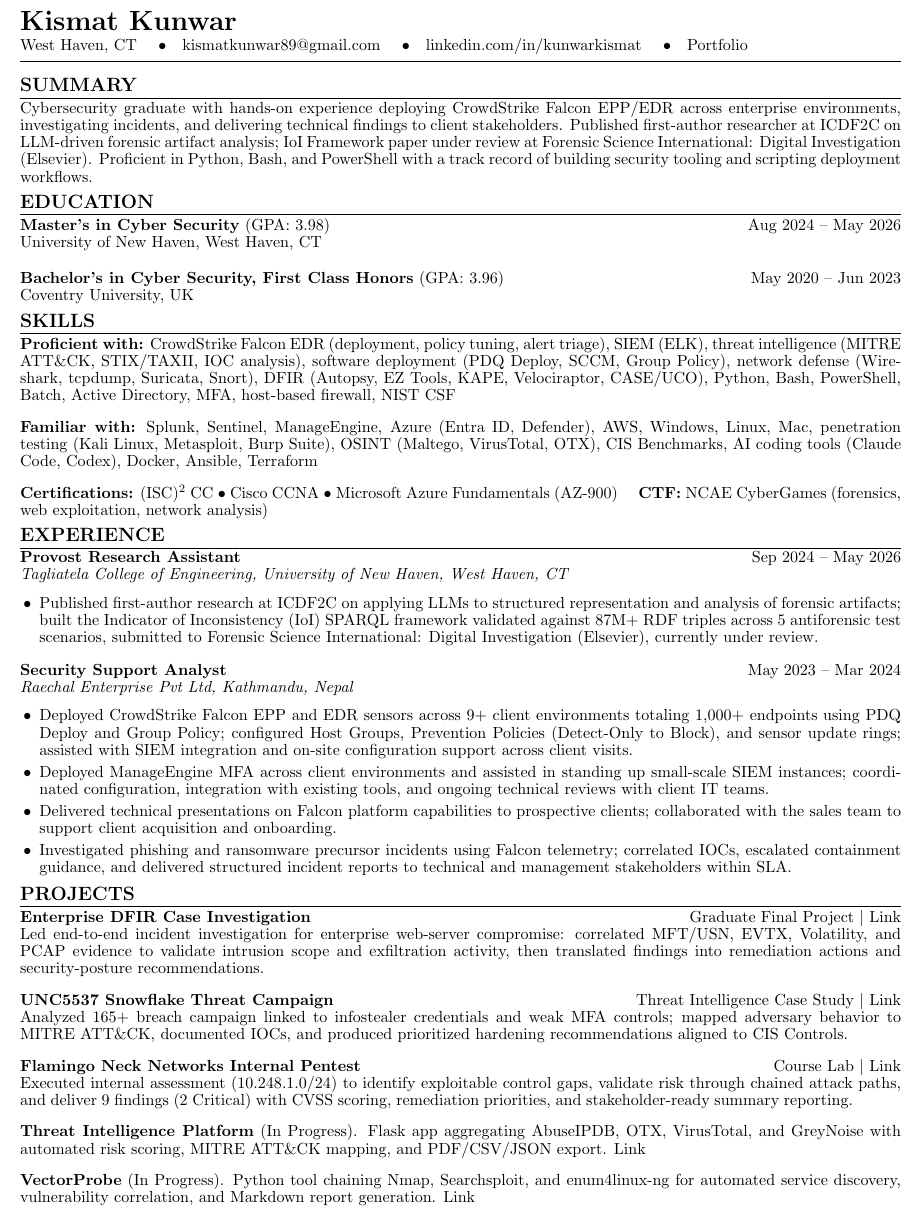
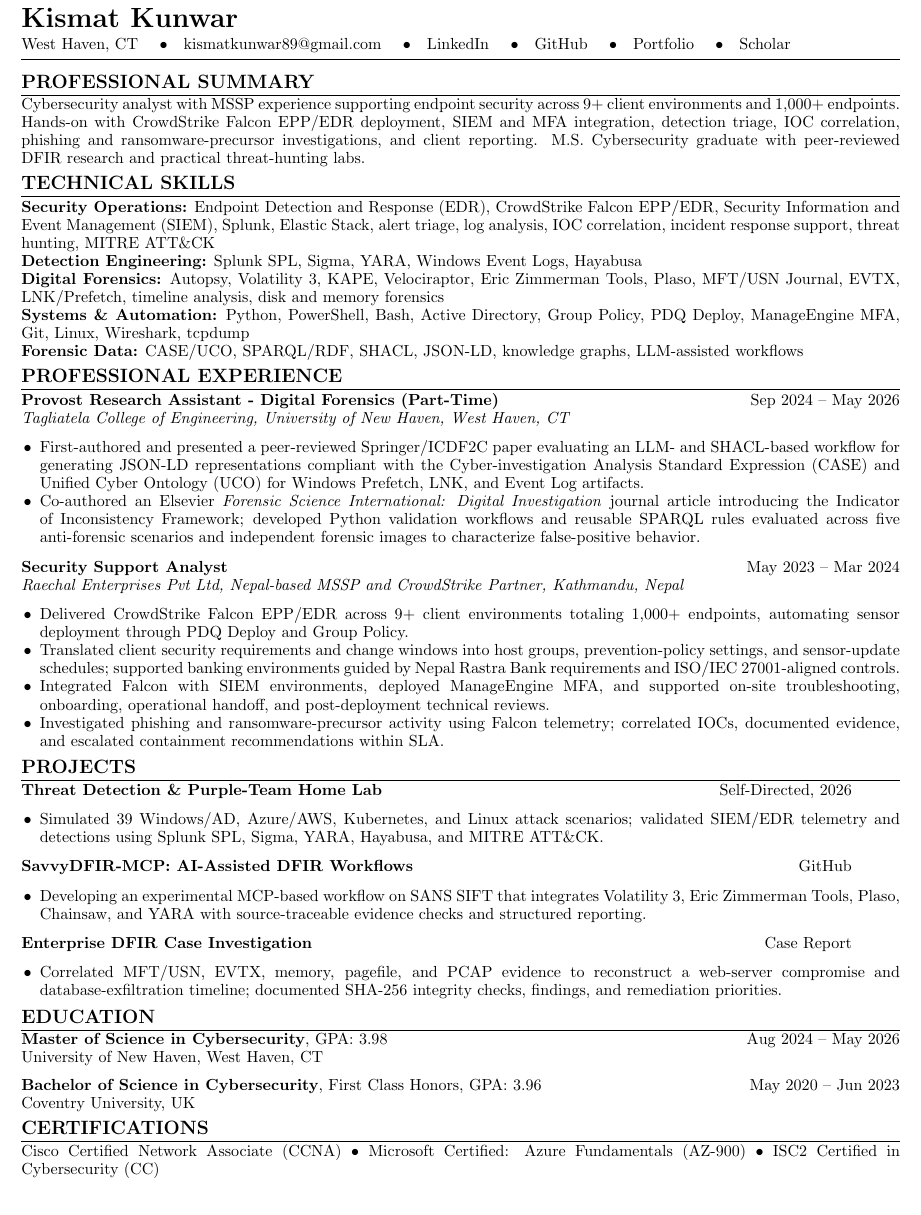
Before and after one commit to kismatkunwar89/portfolio, a LaTeX CV (latex/latext2.tex): part of the page, cut so that both start at the same text. The pictures show the PDF file latex/latext2.pdf that the author committed with the source.

Commit message:
Build ATS-focused security operations resume

```diff
--- a/latex/latext2.tex
+++ b/latex/latext2.tex
@@ -4,3 +4,2 @@
 \usepackage[hidelinks]{hyperref}
 \usepackage{enumitem}
-\linespread{0.89}
@@ -6,0 +13,2 @@
+\raggedbottom
+\hypersetup{
@@ -9,85 +21,66 @@
 \contact{
   West Haven, CT \quad\textbullet\quad
   \href{mailto:kismatkunwar89@gmail.com}{kismatkunwar89@gmail.com} \quad\textbullet\quad
-  \href{https://linkedin.com/in/kunwarkismat}{linkedin.com/in/kunwarkismat} \quad\textbullet\quad
-  \href{https://kismatkunwar89.github.io/portfolio/}{Portfolio}
+  \href{https://linkedin.com/in/kunwarkismat}{LinkedIn} \quad\textbullet\quad
+  \href{https://github.com/kismatkunwar89}{GitHub} \quad\textbullet\quad
+  \href{https://kismatkunwar89.github.io/portfolio/}{Portfolio} \quad\textbullet\quad
+  \href{https://scholar.google.com/citations?user=AFvK6NsAAAAJ}{Scholar}
 }
 
 \begin{document}
 \makeheader
 
-%                -
-% SUMMARY
-%                -
-\section{Summary}
-Cybersecurity graduate with hands-on experience deploying CrowdStrike Falcon EPP/EDR across enterprise environments, investigating incidents, and delivering technical findings to client stakeholders. Published first-author researcher at ICDF2C on LLM-driven forensic artifact analysis; IoI Framework paper under review at Forensic Science International: Digital Investigation (Elsevier). Proficient in Python, Bash, and PowerShell with a track record of building security tooling and scripting deployment workflows.
+\section{Professional Summary}
+Cybersecurity analyst with MSSP experience supporting endpoint security across 9+ client environments and 1,000+ endpoints. Hands-on with CrowdStrike Falcon EPP/EDR deployment, SIEM and MFA integration, detection triage, IOC correlation, phishing and ransomware-precursor investigations, and client reporting. M.S. Cybersecurity graduate with peer-reviewed DFIR research and practical threat-hunting labs.
 
-%                -
-% EDUCATION
-%                -
+\section{Technical Skills}
+\textbf{Security Operations:} Endpoint Detection and Response (EDR), CrowdStrike Falcon EPP/EDR, Security Information and Event Management (SIEM), Splunk, Elastic Stack, alert triage, log analysis, IOC correlation, incident response support, threat hunting, MITRE ATT\&CK\\
+\textbf{Detection Engineering:} Splunk SPL, Sigma, YARA, Windows Event Logs, Hayabusa\\
+\textbf{Digital Forensics:} Autopsy, Volatility 3, KAPE, Velociraptor, Eric Zimmerman Tools, Plaso, MFT/USN Journal, EVTX, LNK/Prefetch, timeline analysis, disk and memory forensics\\
+\textbf{Systems \& Automation:} Python, PowerShell, Bash, Active Directory, Group Policy, PDQ Deploy, ManageEngine MFA, Git, Linux, Wireshark, tcpdump\\
+\textbf{Forensic Data:} CASE/UCO, SPARQL/RDF, SHACL, JSON-LD, knowledge graphs, LLM-assisted workflows
+
+\section{Professional Experience}
+\textbf{Provost Research Assistant - Digital Forensics (Part-Time)} \hfill Sep 2024 -- May 2026\\
+\textit{Tagliatela College of Engineering, University of New Haven, West Haven, CT}
+\begin{itemize}
+  \item First-authored and presented a peer-reviewed \href{https://doi.org/10.1007/978-3-032-22542-9_23}{Springer/ICDF2C paper} evaluating an LLM- and SHACL-based workflow for generating JSON-LD representations compliant with the Cyber-investigation Analysis Standard Expression (CASE) and Unified Cyber Ontology (UCO) for Windows Prefetch, LNK, and Event Log artifacts.
+  \item Co-authored an \href{https://doi.org/10.1016/j.fsidi.2026.302148}{Elsevier \textit{Forensic Science International: Digital Investigation} journal article} introducing the Indicator of Inconsistency Framework; developed Python validation workflows and reusable SPARQL rules evaluated across five anti-forensic scenarios and independent forensic images to characterize false-positive behavior.
+\end{itemize}
+
+\textbf{Security Support Analyst} \hfill May 2023 -- Mar 2024\\
+\textit{Raechal Enterprises Pvt Ltd, Nepal-based MSSP and CrowdStrike Partner, Kathmandu, Nepal}
+\begin{itemize}
+  \item Delivered CrowdStrike Falcon EPP/EDR across 9+ client environments totaling 1,000+ endpoints, automating sensor deployment through PDQ Deploy and Group Policy.
+  \item Translated client security requirements and change windows into host groups, prevention-policy settings, and sensor-update schedules; supported banking environments guided by Nepal Rastra Bank requirements and ISO/IEC 27001-aligned controls.
+  \item Integrated Falcon with SIEM environments, deployed ManageEngine MFA, and supported on-site troubleshooting, onboarding, operational handoff, and post-deployment technical reviews.
+  \item Investigated phishing and ransomware-precursor activity using Falcon telemetry; correlated IOCs, documented evidence, and escalated containment recommendations within SLA.
+\end{itemize}
+
+\section{Projects}
+\textbf{Threat Detection \& Purple-Team Home Lab} \hfill Self-Directed, 2026
+\begin{itemize}
+  \item Simulated 39 Windows/AD, Azure/AWS, Kubernetes, and Linux attack scenarios; validated SIEM/EDR telemetry and detections using Splunk SPL, Sigma, YARA, Hayabusa, and MITRE ATT\&CK.
+\end{itemize}
+
+\textbf{SavvyDFIR-MCP: AI-Assisted DFIR Workflows} \hfill \href{https://github.com/kismatkunwar89/SAVVYDFIR-MCP}{GitHub}
+\begin{itemize}
+  \item Developing an experimental MCP-based workflow on SANS SIFT that integrates Volatility 3, Eric Zimmerman Tools, Plaso, Chainsaw, and YARA with source-traceable evidence checks and structured reporting.
+\end{itemize}
+
+\textbf{Enterprise DFIR Case Investigation} \hfill \href{https://kismatkunwar89.github.io/portfolio/dfir-final.html}{Case Report}
+\begin{itemize}
+  \item Correlated MFT/USN, EVTX, memory, pagefile, and PCAP evidence to reconstruct a web-server compromise and database-exfiltration timeline; documented SHA-256 integrity checks, findings, and remediation priorities.
+\end{itemize}
+
 \section{Education}
-
-\textbf{Master's in Cyber Security} (GPA: 3.98) \hfill Aug 2024 -- May 2026\\
+\textbf{Master of Science in Cybersecurity}, GPA: 3.98 \hfill Aug 2024 -- May 2026\\
 University of New Haven, West Haven, CT
 
-\medskip
-\textbf{Bachelor's in Cyber Security, First Class Honors} (GPA: 3.96) \hfill May 2020 -- Jun 2023\\
+\textbf{Bachelor of Science in Cybersecurity}, First Class Honors, GPA: 3.96 \hfill May 2020 -- Jun 2023\\
 Coventry University, UK
 
-%                -
-% SKILLS
-%                -
-\section{Skills}
-
-\textbf{Proficient with:} CrowdStrike Falcon EDR (deployment, policy tuning, alert triage), SIEM (ELK), threat intelligence (MITRE ATT\&CK, STIX/TAXII, IOC analysis), software deployment (PDQ Deploy, SCCM, Group Policy), network defense (Wireshark, tcpdump, Suricata, Snort), DFIR (Autopsy, EZ Tools, KAPE, Velociraptor, CASE/UCO), Python, Bash, PowerShell, Batch, Active Directory, MFA, host-based firewall, NIST CSF
-
-\smallskip
-\textbf{Familiar with:} Splunk, Sentinel, ManageEngine, Azure (Entra ID, Defender), AWS, Windows, Linux, Mac, penetration testing (Kali Linux, Metasploit, Burp Suite), OSINT (Maltego, VirusTotal, OTX), CIS Benchmarks, AI coding tools (Claude Code, Codex), Docker, Ansible, Terraform
-
-\smallskip
-\textbf{Certifications:} (ISC)\textsuperscript{2} CC \textbullet{} Cisco CCNA \textbullet{} Microsoft Azure Fundamentals (AZ-900) \quad \textbf{CTF:} NCAE CyberGames (forensics, web exploitation, network analysis)
-
-%                -
-% EXPERIENCE
-%                -
-\section{Experience}
-
-\textbf{Provost Research Assistant} \hfill Sep 2024 -- May 2026\\
-\textit{Tagliatela College of Engineering, University of New Haven, West Haven, CT}
-\begin{itemize}[leftmargin=1.2em,itemsep=-3pt,topsep=1pt]
-  \item Published first-author research at ICDF2C on applying LLMs to structured representation and analysis of forensic artifacts; built the Indicator of Inconsistency (IoI) SPARQL framework validated against 87M+ RDF triples across 5 antiforensic test scenarios, submitted to Forensic Science International: Digital Investigation (Elsevier), currently under review.
-\end{itemize}
-
-\smallskip
-\textbf{Security Support Analyst} \hfill May 2023 -- Mar 2024\\
-\textit{Raechal Enterprise Pvt Ltd, Kathmandu, Nepal}
-\begin{itemize}[leftmargin=1.2em,itemsep=-3pt,topsep=1pt]
-  \item Deployed CrowdStrike Falcon EPP and EDR sensors across 9+ client environments totaling 1,000+ endpoints using PDQ Deploy and Group Policy; configured Host Groups, Prevention Policies (Detect-Only to Block), and sensor update rings; assisted with SIEM integration and on-site configuration support across client visits.
-  \item Deployed ManageEngine MFA across client environments and assisted in standing up small-scale SIEM instances; coordinated configuration, integration with existing tools, and ongoing technical reviews with client IT teams.
-  \item Delivered technical presentations on Falcon platform capabilities to prospective clients; collaborated with the sales team to support client acquisition and onboarding.
-  \item Investigated phishing and ransomware precursor incidents using Falcon telemetry; correlated IOCs, escalated containment guidance, and delivered structured incident reports to technical and management stakeholders within SLA.
-\end{itemize}
-
-%                -
-% PROJECTS
-%                -
-\section{Projects}
-
-\textbf{Enterprise DFIR Case Investigation} \hfill Graduate Final Project \textbar\ \href{https://kismatkunwar89.github.io/portfolio/dfir-final.html}{Link}\\
-Led end-to-end incident investigation for enterprise web-server compromise: correlated MFT/USN, EVTX, Volatility, and PCAP evidence to validate intrusion scope and exfiltration activity, then translated findings into remediation actions and security-posture recommendations.
-
-\smallskip
-\textbf{UNC5537 Snowflake Threat Campaign} \hfill Threat Intelligence Case Study \textbar\ \href{https://kismatkunwar89.github.io/portfolio/project1.html}{Link}\\
-Analyzed 165+ breach campaign linked to infostealer credentials and weak MFA controls; mapped adversary behavior to MITRE ATT\&CK, documented IOCs, and produced prioritized hardening recommendations aligned to CIS Controls.
-
-\smallskip
-\textbf{Flamingo Neck Networks Internal Pentest} \hfill Course Lab \textbar\ \href{https://kismatkunwar89.github.io/portfolio/flamingo-report/lab5final.pdf}{Link}\\
-Executed internal assessment (10.248.1.0/24) to identify exploitable control gaps, validate risk through chained attack paths, and deliver 9 findings (2 Critical) with CVSS scoring, remediation priorities, and stakeholder-ready summary reporting.
-
-\smallskip
-\textbf{Threat Intelligence Platform} (In Progress). Flask app aggregating AbuseIPDB, OTX, VirusTotal, and GreyNoise with automated risk scoring, MITRE ATT\&CK mapping, and PDF/CSV/JSON export. \href{https://github.com/kismatkunwar89/threat-intelligence-platform}{Link}
-
-\smallskip
-\textbf{VectorProbe} (In Progress). Python tool chaining Nmap, Searchsploit, and enum4linux-ng for automated service discovery, vulnerability correlation, and Markdown report generation. \href{https://github.com/kismatkunwar89/VectorProbe}{Link}
+\section{Certifications}
+Cisco Certified Network Associate (CCNA) \textbullet{} Microsoft Certified: Azure Fundamentals (AZ-900) \textbullet{} ISC2 Certified in Cybersecurity (CC)
 
 \end{document}
```
Also changed, not shown: latex/resume2.cls (added, +39 -0 lines), latex/latext2.pdf, resume.pdf, latex/latext2.tex (13 more changed lines).
